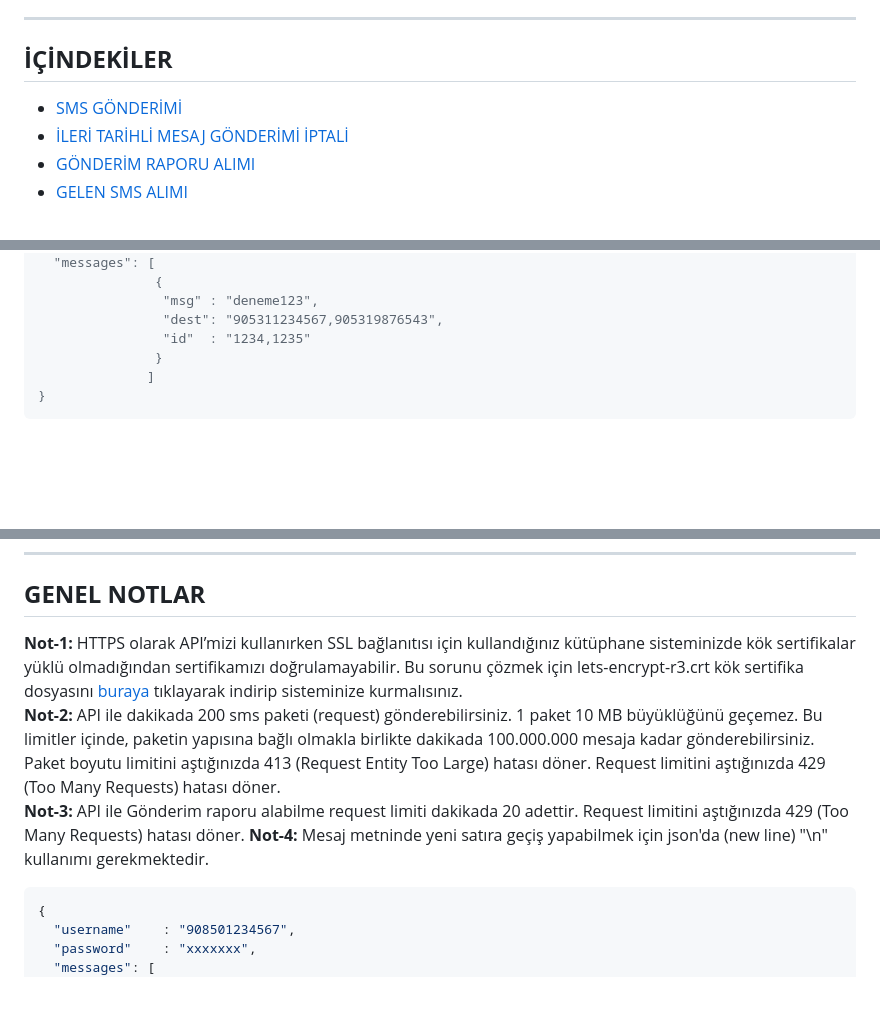
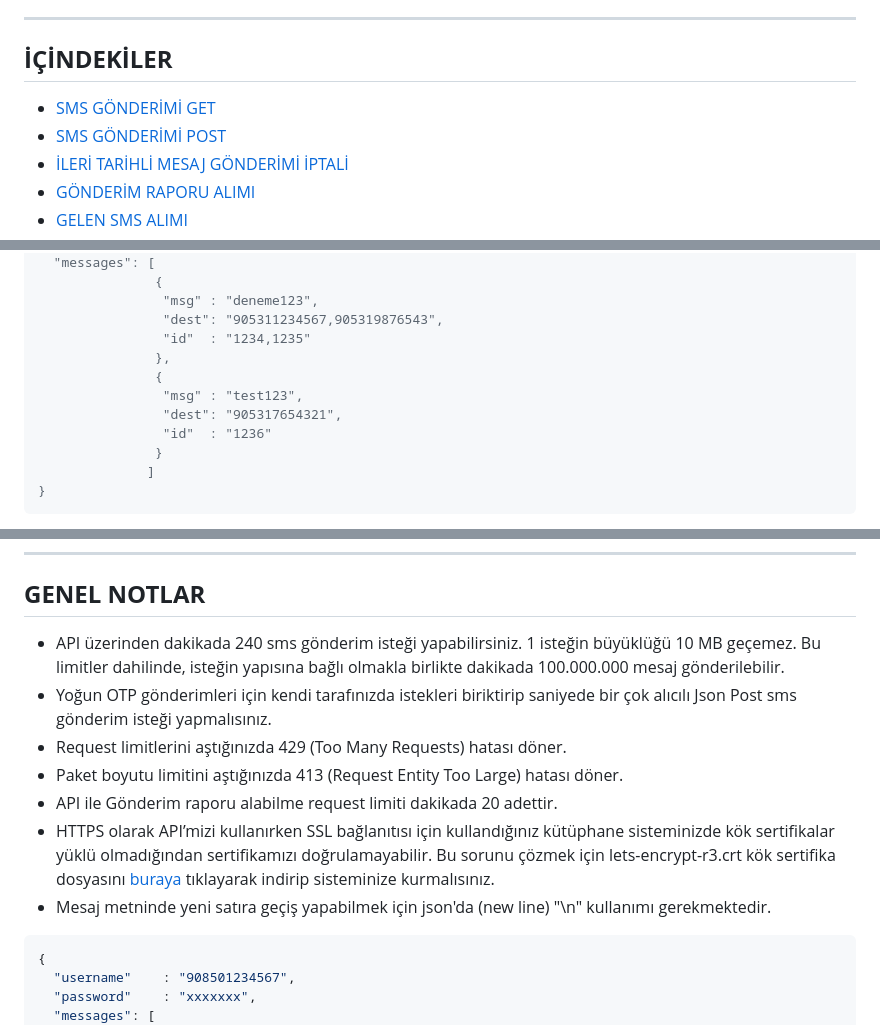
Before and after one commit to verimor/SMS-API, a Markdown page: user_guide.md, 3 parts joined by grey strips. GitHub-like rendering; blank space fills up the shorter version.

````diff
--- a/user_guide.md
+++ b/user_guide.md
@@ -11,7 +11,8 @@ Smsapi ile sms göndermek için iki bilgiye ihtiyaç vardır: <br/>
 ----
 **İÇİNDEKİLER**
 ----
-* [SMS GÖNDERİMİ](#sms-g%C3%B6nderi%CC%87mi%CC%87)
+* [SMS GÖNDERİMİ GET](#sms-g%C3%B6nderi%CC%87mi%CC%87)
+* [SMS GÖNDERİMİ POST](#sms-g%C3%B6nderi%CC%87mi%CC%87)
 * [İLERİ TARİHLİ MESAJ GÖNDERİMİ İPTALİ](#i%CC%87leri%CC%87-tari%CC%87hli%CC%87-mesaj-g%C3%B6nderi%CC%87mi%CC%87-i%CC%87ptali%CC%87)
 * [GÖNDERİM RAPORU ALIMI](#g%C3%B6nderi%CC%87m-raporu-alimi)
 * [GELEN SMS ALIMI](#gelen-sms-alimi)
@@ -89,6 +94,11 @@ Accept: */*
                 "msg" : "deneme123",
                 "dest": "905311234567,905319876543",
                 "id"  : "1234,1235"
+               },
+               {
+                "msg" : "test123",
+                "dest": "905317654321",
+                "id"  : "1236"
                }
               ]
 }
@@ -763,10 +773,13 @@ SMS gönderirken ve gönderim raporu alırken size dönen status sahalarında a
 ----
 **GENEL NOTLAR**
 ----
-**Not-1:** HTTPS olarak API’mizi kullanırken SSL bağlanıtısı için kullandığınız kütüphane sisteminizde kök sertifikalar yüklü olmadığından sertifikamızı doğrulamayabilir. Bu sorunu çözmek için lets-encrypt-r3.crt kök sertifika dosyasını [buraya](https://github.com/verimor/SMS-API/blob/master/lets-encrypt-r3.crt) tıklayarak indirip sisteminize kurmalısınız.<br/>
-**Not-2:** API ile dakikada 200 sms paketi (request) gönderebilirsiniz. 1 paket 10 MB büyüklüğünü geçemez. Bu limitler içinde, paketin yapısına bağlı olmakla birlikte dakikada 100.000.000 mesaja kadar gönderebilirsiniz. Paket boyutu limitini aştığınızda 413 (Request Entity Too Large) hatası döner. Request limitini aştığınızda 429 (Too Many Requests) hatası döner.<br/>
-**Not-3:** API ile Gönderim raporu alabilme request limiti dakikada 20 adettir. Request limitini aştığınızda 429 (Too Many Requests) hatası döner.
-**Not-4:** Mesaj metninde yeni satıra geçiş yapabilmek için json'da (new line) "\n" kullanımı gerekmektedir.
+* API üzerinden dakikada 240 sms gönderim isteği yapabilirsiniz. 1 isteğin büyüklüğü 10 MB geçemez. Bu limitler dahilinde, isteğin yapısına bağlı olmakla birlikte dakikada 100.000.000 mesaj gönderilebilir.
+* Yoğun OTP gönderimleri için kendi tarafınızda istekleri biriktirip saniyede bir çok alıcılı Json Post sms gönderim isteği yapmalısınız.
+* Request limitlerini aştığınızda 429 (Too Many Requests) hatası döner.
+* Paket boyutu limitini aştığınızda 413 (Request Entity Too Large) hatası döner.
+* API ile Gönderim raporu alabilme request limiti dakikada 20 adettir.
+* HTTPS olarak API’mizi kullanırken SSL bağlanıtısı için kullandığınız kütüphane sisteminizde kök sertifikalar yüklü olmadığından sertifikamızı doğrulamayabilir. Bu sorunu çözmek için lets-encrypt-r3.crt kök sertifika dosyasını [buraya](https://github.com/verimor/SMS-API/blob/master/lets-encrypt-r3.crt) tıklayarak indirip sisteminize kurmalısınız.
+* Mesaj metninde yeni satıra geçiş yapabilmek için json'da (new line) "\n" kullanımı gerekmektedir.
 
 ```json
 {
````
Also changed, not shown: other parts of user_guide.md (+5 -1 lines).
